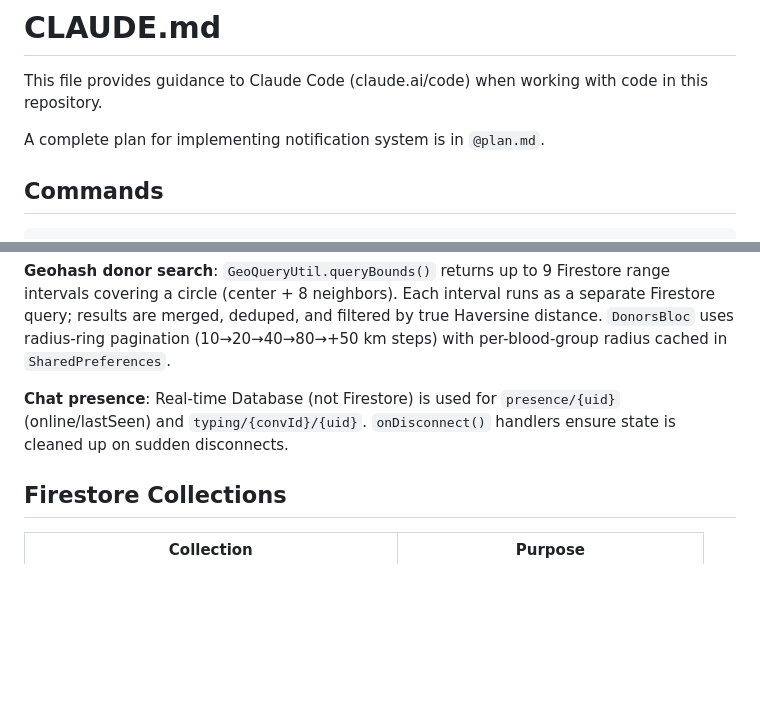
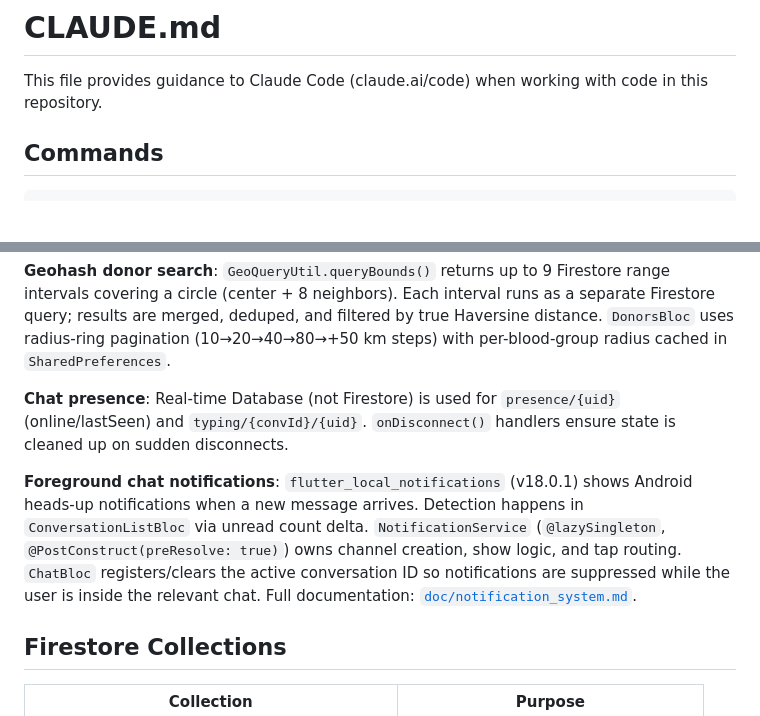
Before and after one commit to Kawser-Miah/Emergency-Blood-Donation-Network, a Markdown page: CLAUDE.md, 2 parts joined by grey strips. GitHub-like rendering; blank space fills up the shorter version.

Commit message:
Update CLAUDE.md to include details on foreground chat notifications and remove outdated plan reference

````diff
--- a/CLAUDE.md
+++ b/CLAUDE.md
@@ -1,8 +1,6 @@
 # CLAUDE.md
 
 This file provides guidance to Claude Code (claude.ai/code) when working with code in this repository.
-
-A complete plan for implementing notification system is in `@plan.md`.
 ## Commands
 
 ```bash
@@ -54,6 +52,8 @@ Clean Architecture with BLoC state management, three layers:
 
 **Chat presence**: Real-time Database (not Firestore) is used for `presence/{uid}` (online/lastSeen) and `typing/{convId}/{uid}`. `onDisconnect()` handlers ensure state is cleaned up on sudden disconnects.
 
+**Foreground chat notifications**: `flutter_local_notifications` (v18.0.1) shows Android heads-up notifications when a new message arrives. Detection happens in `ConversationListBloc` via unread count delta. `NotificationService` (`@lazySingleton`, `@PostConstruct(preResolve: true)`) owns channel creation, show logic, and tap routing. `ChatBloc` registers/clears the active conversation ID so notifications are suppressed while the user is inside the relevant chat. Full documentation: [`doc/notification_system.md`](doc/notification_system.md).
+
 ## Firestore Collections
 
 | Collection | Purpose |
````
